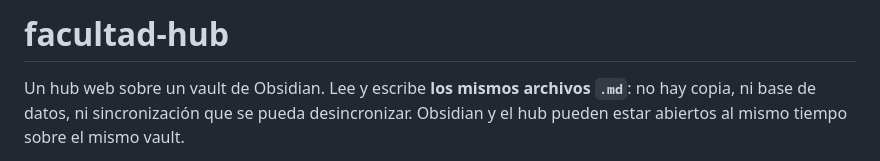
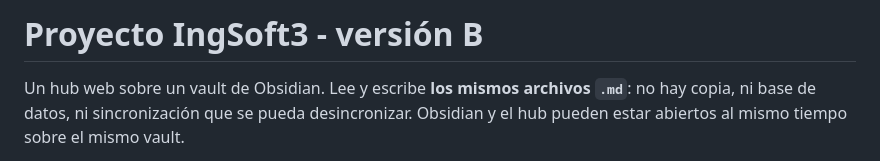
Before and after one commit to agustindt/facultad-hub, a Markdown page: README.md, the part around the change. Drawn GitHub-style.

Commit message:
docs: título del README a versión B
Misma línea que la rama A, otro contenido. Parte del conflicto del TP1.

Co-authored-by: Cursor <cursoragent@cursor.com>

```diff
--- a/README.md
+++ b/README.md
@@ -1,4 +1,4 @@
-# facultad-hub
+# Proyecto IngSoft3 - versión B
 
 Un hub web sobre un vault de Obsidian. Lee y escribe **los mismos archivos `.md`**:
 no hay copia, ni base de datos, ni sincronización que se pueda desincronizar.
```
